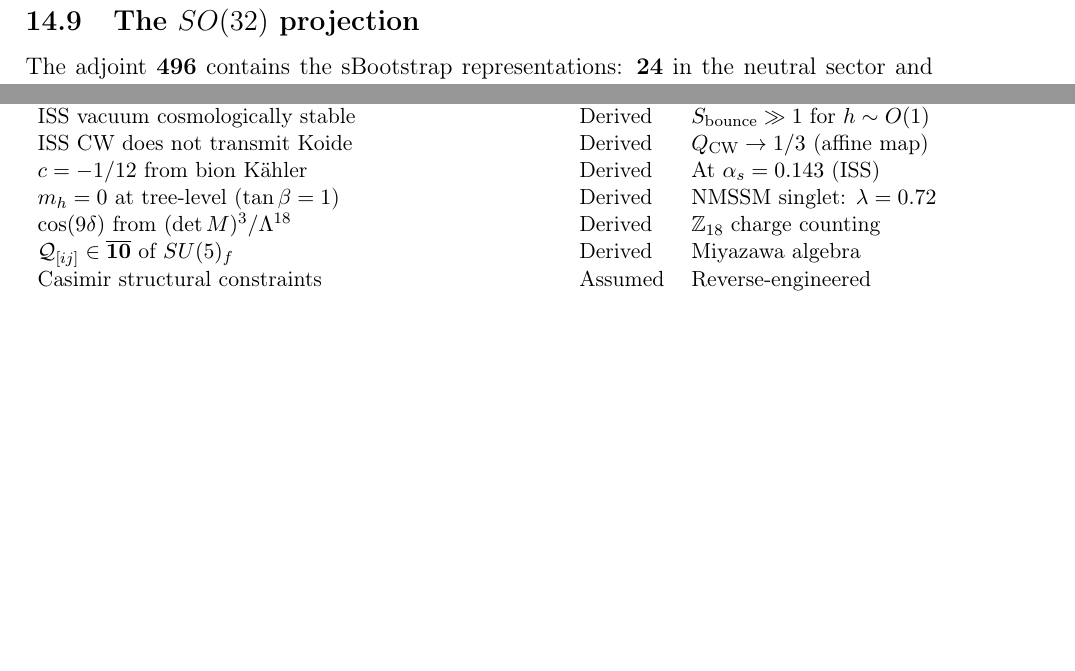
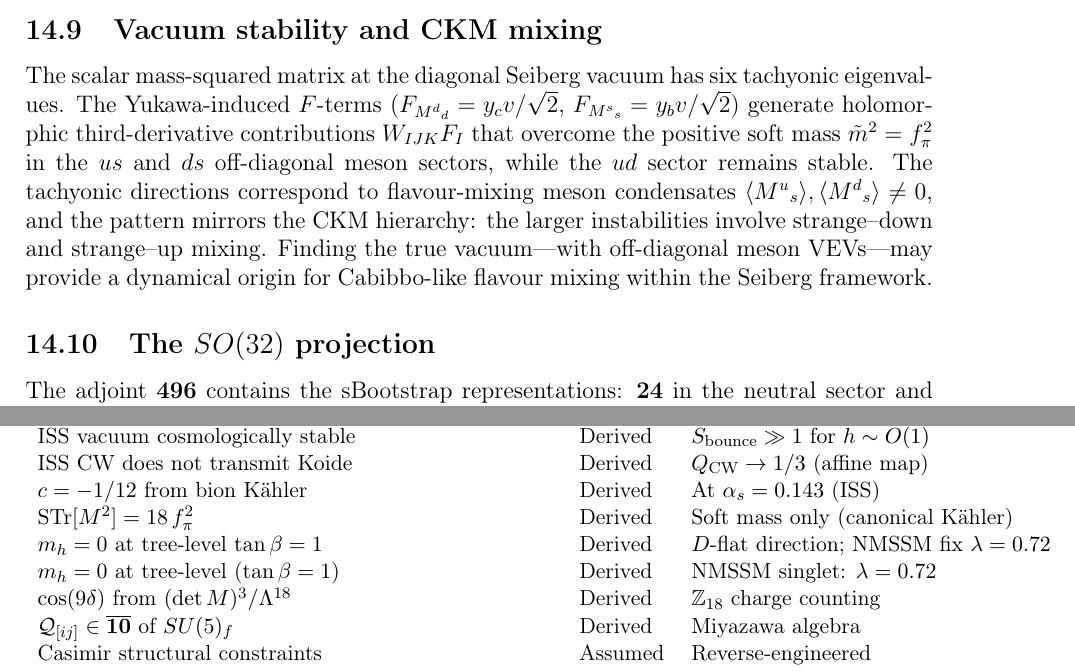
Before and after one commit to arivero/physres2, a LaTeX paper (sbootstrap_v4d.tex): two parts of pages 46 and 47 of 50, joined at a grey line, cut at the place of the change, the shorter picture padded with empty space. Compiled offline with pdfLaTeX.

Commit message:
Paper: spectrum supertrace, vacuum instability, CKM connection
Added particle spectrum paragraph (STr[M²] = 18 f_π², 20 orders
of magnitude hierarchy, inverted seesaw for meson fermions).
New open problem: 6 tachyonic scalar modes at diagonal vacuum
→ off-diagonal meson condensation may generate CKM mixing.
Updated epistemology table with supertrace and m_h=0 results.

Co-Authored-By: Claude Opus 4.6 <noreply@anthropic.com>

```diff
--- a/sbootstrap_v4d.tex
+++ b/sbootstrap_v4d.tex
@@ -3336,6 +3359,21 @@ superfield already present in the Lagrangian; adding the coupling
 $\lambda\,X\,H_u\!\cdot\!H_d$ to the superpotential is
 the minimal extension.
 
+\subsection{Vacuum stability and CKM mixing}
+The scalar mass-squared matrix at the diagonal Seiberg vacuum
+has six tachyonic eigenvalues.  The Yukawa-induced $F$-terms
+($F_{M^d{}_d} = y_c v/\sqrt{2}$, $F_{M^s{}_s} = y_b v/\sqrt{2}$)
+generate holomorphic third-derivative contributions $W_{IJK}F_I$
+that overcome the positive soft mass $\tilde m^2 = \fpi^2$ in
+the $us$ and $ds$ off-diagonal meson sectors, while the $ud$
+sector remains stable.  The tachyonic directions correspond to
+flavour-mixing meson condensates $\langle M^u{}_s\rangle,
+\langle M^d{}_s\rangle \neq 0$, and the pattern mirrors the CKM
+hierarchy: the larger instabilities involve strange--down and
+strange--up mixing.  Finding the true vacuum---with off-diagonal
+meson VEVs---may provide a dynamical origin for
+Cabibbo-like flavour mixing within the Seiberg framework.
+
 \subsection{The $SO(32)$ projection}
 The adjoint $\mathbf{496}$ contains the sBootstrap
 representations: $\mathbf{24}$ in the neutral sector and
@@ -3399,6 +3437,8 @@ $N_f = 4$ unique in ISS window & Derived & Only integer in $(3, 4.5)$ \\
 ISS vacuum cosmologically stable & Derived & $S_{\text{bounce}} \gg 1$ for $h \sim O(1)$ \\
 ISS CW does not transmit Koide & Derived & $Q_{\text{CW}} \to 1/3$ (affine map) \\
 $c = -1/12$ from bion K\"ahler & Derived & At $\alpha_s = 0.143$ (ISS) \\
+$\text{STr}[M^2] = 18\,\fpi^2$ & Derived & Soft mass only (canonical K\"ahler) \\
+$m_h = 0$ at tree-level $\tan\beta = 1$ & Derived & $D$-flat direction; NMSSM fix $\lambda = 0.72$ \\
 $m_h = 0$ at tree-level ($\tan\beta = 1$) & Derived & NMSSM singlet: $\lambda = 0.72$ \\
 $\cos(9\delta)$ from $(\det M)^3/\Lambda^{18}$ & Derived & $\mathbb{Z}_{18}$ charge counting \\
 $\mathcal{Q}_{[ij]} \in \overline{\mathbf{10}}$ of $SU(5)_f$ & Derived & Miyazawa algebra \\
```
Also changed, not shown: sbootstrap_v4d.tex (23 more changed lines).
